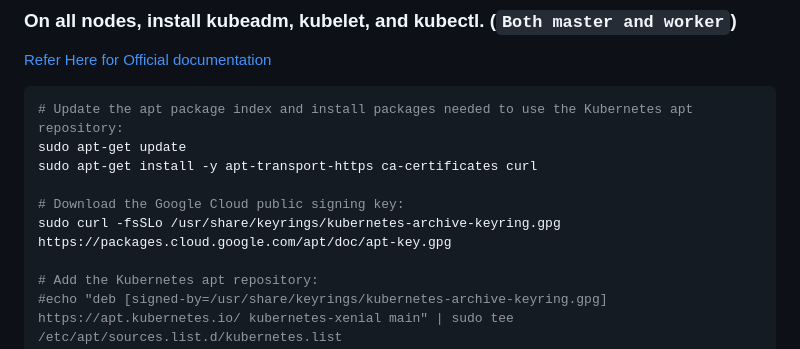
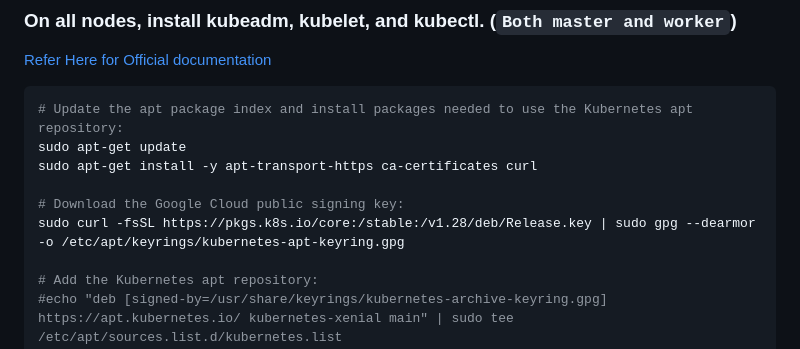
Before and after one commit to chethankush/scorpy, a Markdown page: yaml files/kubecluster/clustersetup_docker.md, the part around the change. Rendered like a GitHub page.

```diff
--- a/yaml files/kubecluster/clustersetup_docker.md
+++ b/yaml files/kubecluster/clustersetup_docker.md
@@ -77,7 +77,7 @@ sudo apt-get update
 sudo apt-get install -y apt-transport-https ca-certificates curl
 
 # Download the Google Cloud public signing key:
-sudo curl -fsSLo /usr/share/keyrings/kubernetes-archive-keyring.gpg https://packages.cloud.google.com/apt/doc/apt-key.gpg
+sudo curl -fsSL https://pkgs.k8s.io/core:/stable:/v1.28/deb/Release.key | sudo gpg --dearmor -o /etc/apt/keyrings/kubernetes-apt-keyring.gpg
 
 # Add the Kubernetes apt repository:
 #echo "deb [signed-by=/usr/share/keyrings/kubernetes-archive-keyring.gpg] https://apt.kubernetes.io/ kubernetes-xenial main" | sudo tee /etc/apt/sources.list.d/kubernetes.list
```
